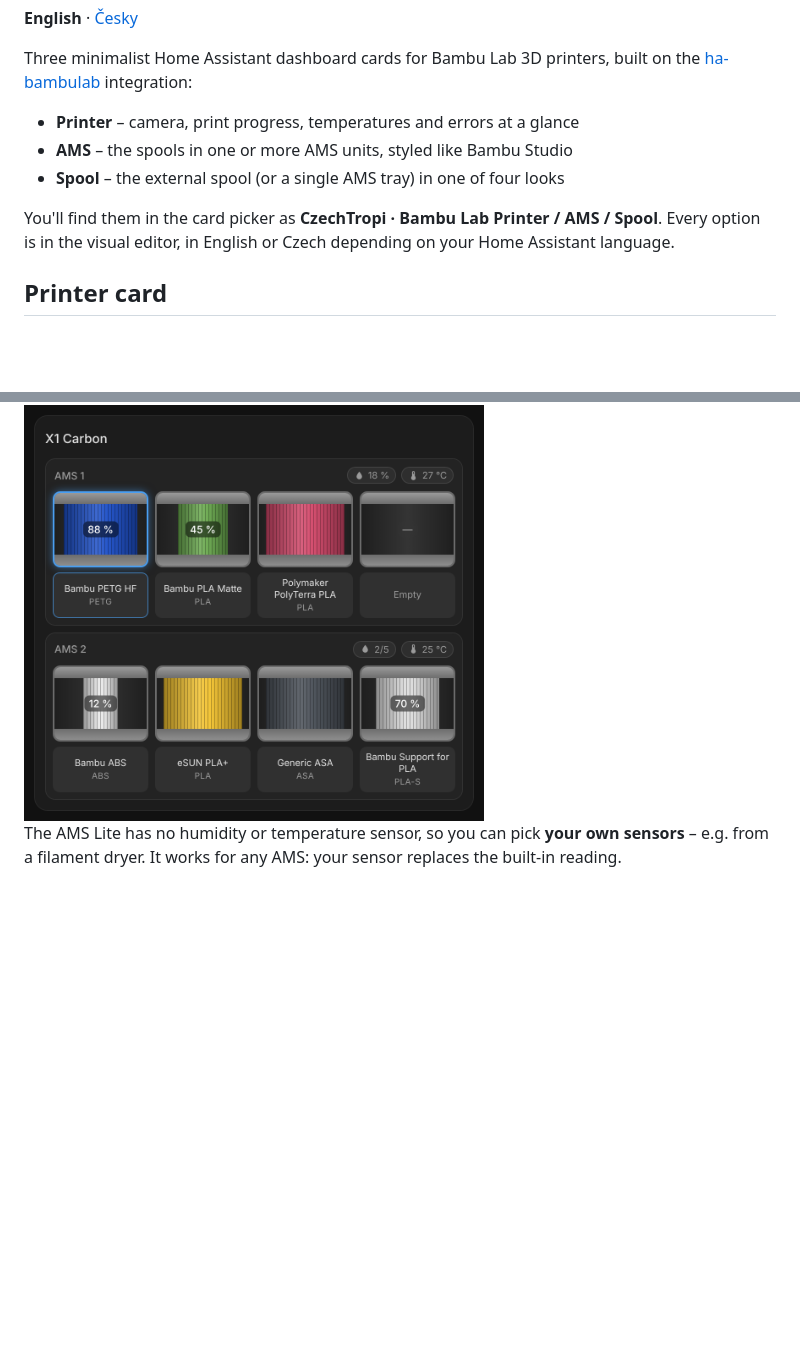
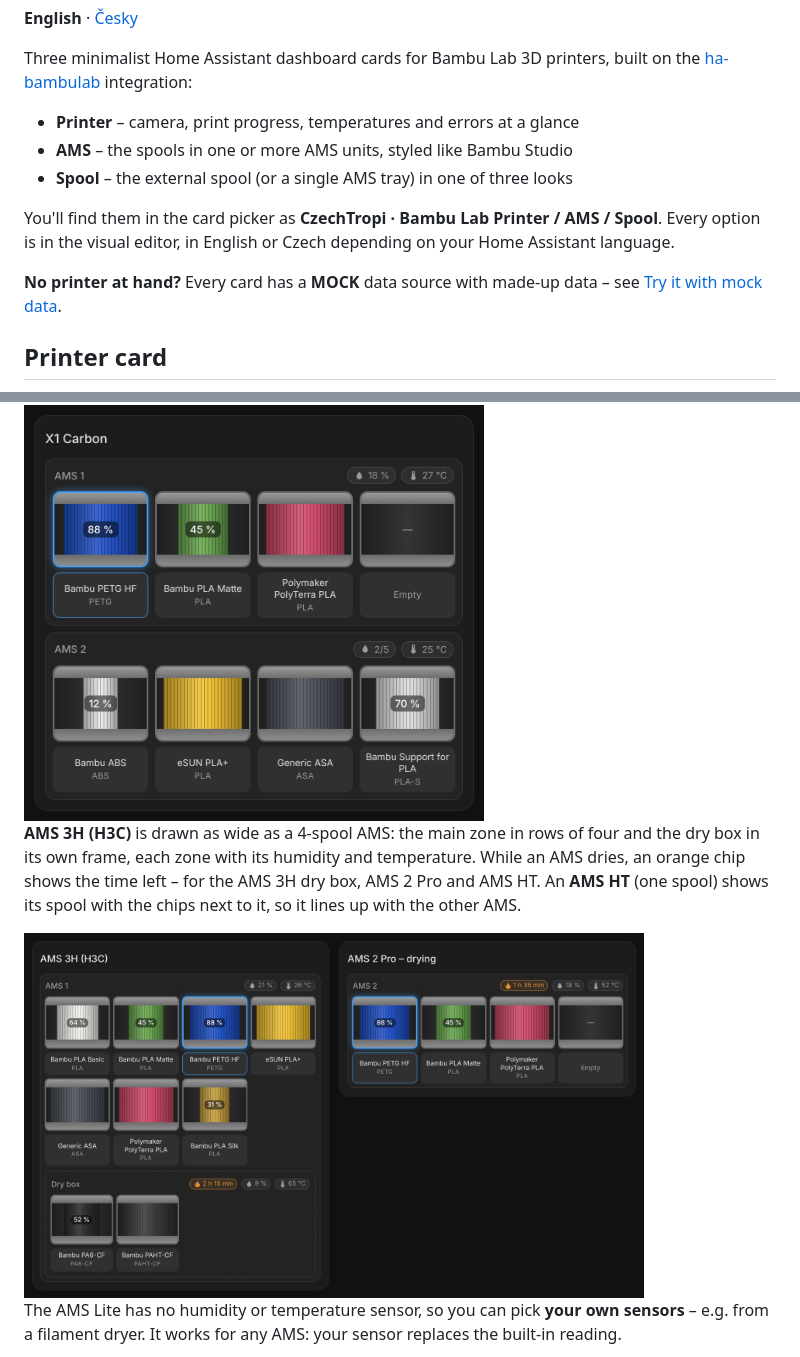
Before and after one commit to CzechTropi/bambulab-card, a Markdown page: README.md, 2 parts joined by grey strips. Drawn GitHub-style; pictures changed too: images/ams-3h.png (added); blank space fills up the shorter version.

```diff
--- a/README.md
+++ b/README.md
@@ -10,9 +10,11 @@ Three minimalist Home Assistant dashboard cards for Bambu Lab 3D printers, built
 
 - **Printer** – camera, print progress, temperatures and errors at a glance
 - **AMS** – the spools in one or more AMS units, styled like Bambu Studio
-- **Spool** – the external spool (or a single AMS tray) in one of four looks
+- **Spool** – the external spool (or a single AMS tray) in one of three looks
 
 You'll find them in the card picker as **CzechTropi · Bambu Lab Printer / AMS / Spool**. Every option is in the visual editor, in English or Czech depending on your Home Assistant language.
+
+**No printer at hand?** Every card has a **MOCK** data source with made-up data – see [Try it with mock data](#try-it-with-mock-data).
 
 ## Printer card
 
@@ -47,6 +49,10 @@ Shows one or more AMS units in the order you pick them. Each spool shows its col
 
 <img src="images/ams-two.png" width="460" alt="Two AMS units">
 
+**AMS 3H (H3C)** is drawn as wide as a 4-spool AMS: the main zone in rows of four and the dry box in its own frame, each zone with its humidity and temperature. While an AMS dries, an orange chip shows the time left – for the AMS 3H dry box, AMS 2 Pro and AMS HT. An **AMS HT** (one spool) shows its spool with the chips next to it, so it lines up with the other AMS.
+
+<img src="images/ams-3h.png" width="620" alt="AMS 3H with the dry box, AMS 2 Pro while drying">
+
 The AMS Lite has no humidity or temperature sensor, so you can pick **your own sensors** – e.g. from a filament dryer. It works for any AMS: your sensor replaces the built-in reading.
 
 <img src="images/custom-sensors.png" width="460" alt="AMS Lite with the humidity and temperature of a dryer">
```
Also changed, not shown: other parts of README.md (+36 -6 lines), images/filaments.png, images/mock-printer.png (added), images/spool-looks.png, 1 other file.
